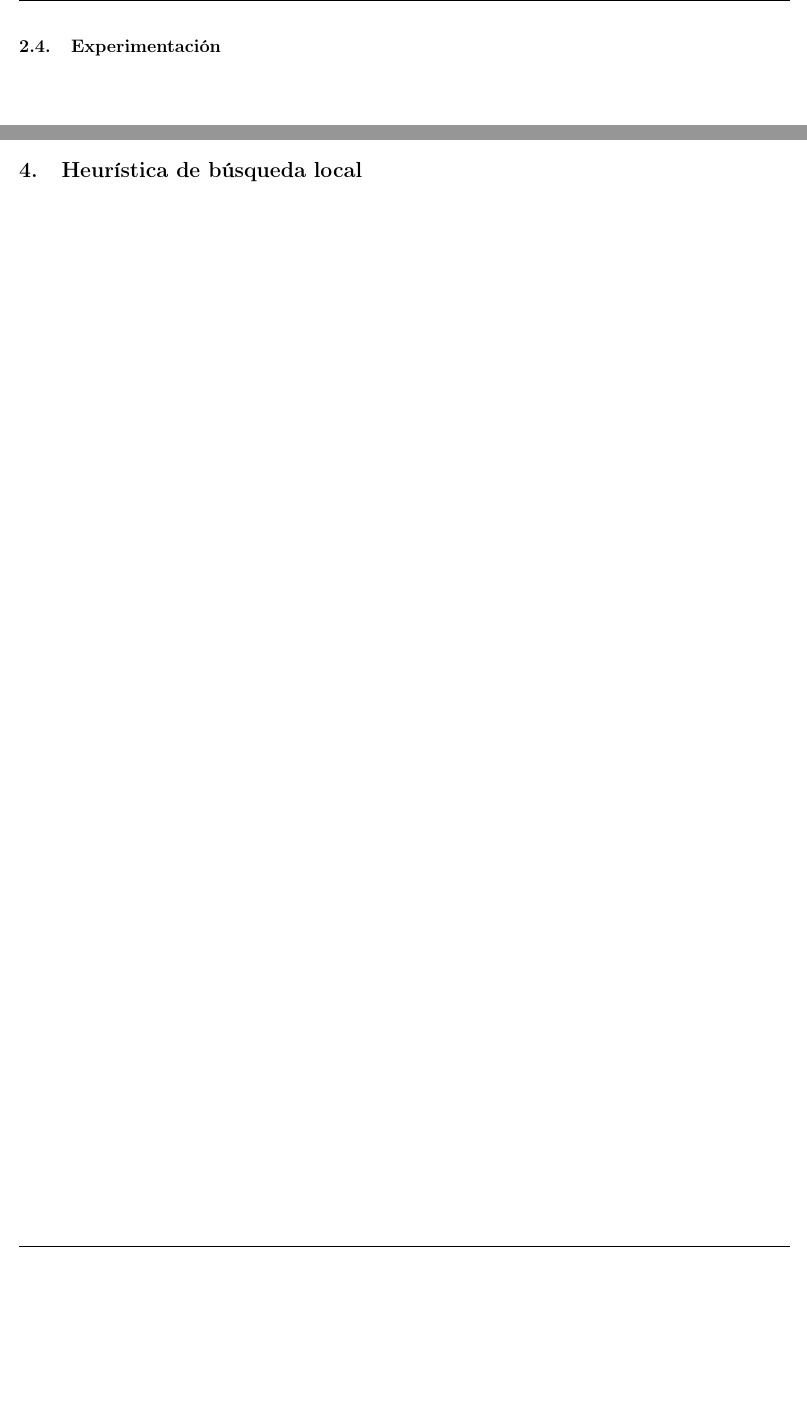
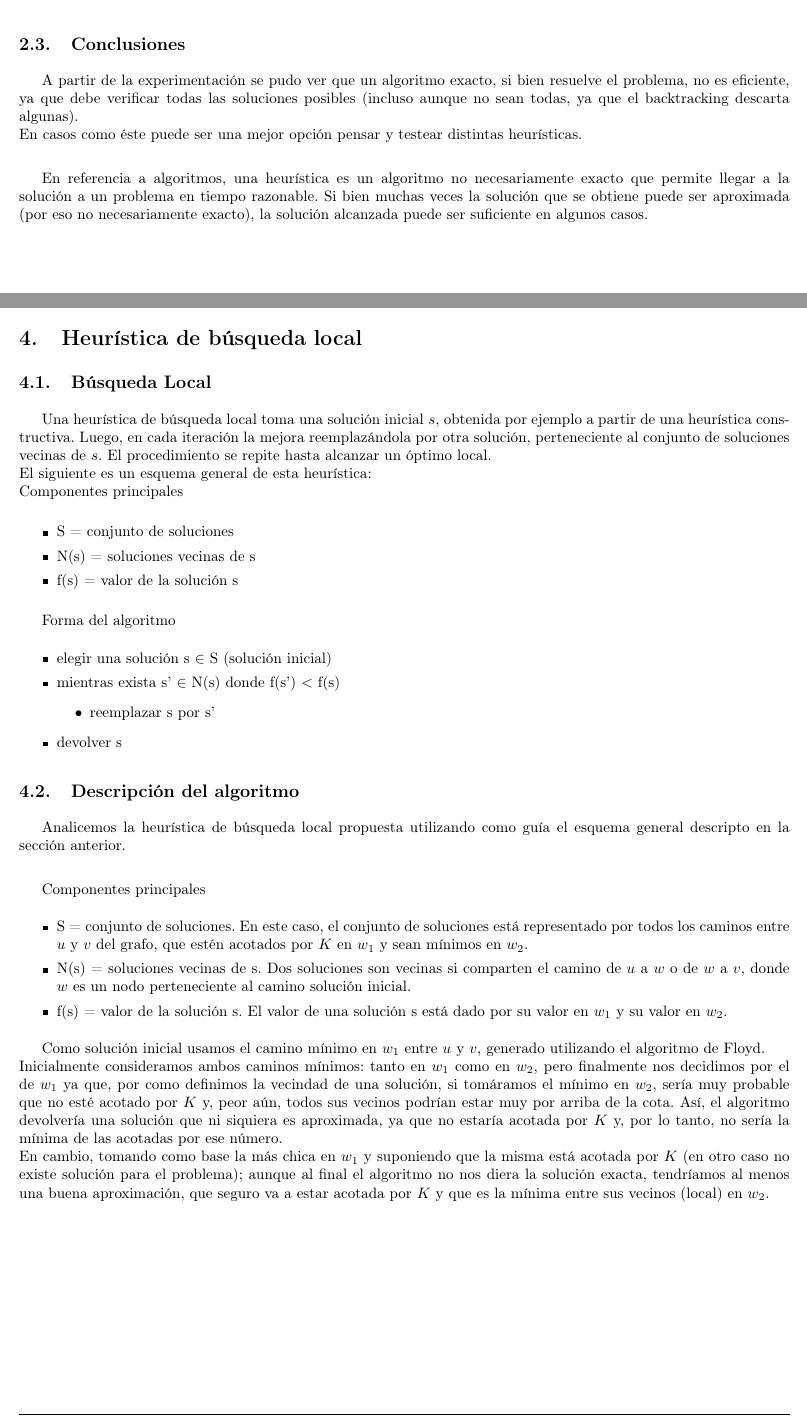
Before and after one commit to matguer/algoritmos3, a LaTeX document (tp3/informe/informe.tex, which reads tp3/informe/ej2.tex, tp3/informe/ej4.tex): two parts of pages 7 and 9 of 12, joined at a grey line, cut at the place of the change, the shorter picture padded with empty space. Compiled offline with pdfLaTeX.

Commit message:
*Informe busqueda local - no terminado

```diff
--- a/tp3/informe/ej2.tex
+++ b/tp3/informe/ej2.tex
@@ -92,6 +85,10 @@ void backtrack(graph * grafo, int nodo_objetivo, double k, vector<bool> * nodos_
 	}
 }
 \end{lstlisting}
-\newpage
 
-\subsection{Experimentaci\'on}
+\subsection{Conclusiones}
+
+A partir de la experimentaci\'on se pudo ver que un algoritmo exacto, si bien resuelve el problema, no es eficiente, ya que debe verificar todas las soluciones posibles (incluso aunque no sean todas, ya que el backtracking descarta algunas).\\
+En casos como \'este puede ser una mejor opci\'on pensar y testear distintas heur\'isticas.\\
+
+En referencia a algoritmos, una heur\'istica es un algoritmo no necesariamente exacto que permite llegar a la soluci\'on a un problema en tiempo razonable. Si bien muchas veces la soluci\'on que se obtiene puede ser aproximada (por eso no necesariamente exacto), la soluci\'on alcanzada puede ser suficiente en algunos casos.\\
--- a/tp3/informe/ej4.tex
+++ b/tp3/informe/ej4.tex
@@ -0,0 +1,36 @@
+\subsection{B\'usqueda Local}
+
+Una heur\'istica de b\'usqueda local toma una soluci\'on inicial $s$, obtenida por ejemplo a partir de una heur\'istica constructiva. Luego, en cada iteraci\'on la mejora reemplaz\'andola por otra soluci\'on, perteneciente al conjunto de soluciones vecinas de $s$. El procedimiento se repite hasta alcanzar un \'optimo local.\\
+El siguiente es un esquema general de esta heur\'istica:\\
+Componentes principales
+
+\begin{itemize}
+\item S = conjunto de soluciones
+\item N(s) = soluciones vecinas de s
+\item f(s) = valor de la soluci\'on s
+\end{itemize}
+
+Forma del algoritmo
+\begin{itemize}
+\item elegir una soluci\'on s $\in$ S (soluci\'on inicial)
+\item mientras exista s' $\in$ N(s) donde f(s') $<$ f(s)
+\begin{itemize}
+	\item reemplazar s por s'
+\end{itemize}
+\item devolver s
+\end{itemize}
+
+\subsection{Descripci\'on del algoritmo}
+
+Analicemos la heur\'istica de b\'usqueda local propuesta utilizando como gu\'ia el esquema general descripto en la secci\'on anterior.\\
+
+Componentes principales
+\begin{itemize}
+\item S = conjunto de soluciones. En este caso, el conjunto de soluciones est\'a representado por todos los caminos entre $u$ y $v$ del grafo, que est\'en acotados por $K$ en $w_1$ y sean m\'inimos en $w_2$.
+\item N(s) = soluciones vecinas de s. Dos soluciones son vecinas si comparten el camino de $u$ a $w$ o de $w$ a $v$, donde $w$ es un nodo perteneciente al camino soluci\'on inicial.
+\item f(s) = valor de la soluci\'on s. El valor de una soluci\'on s est\'a dado por su valor en $w_1$ y su valor en $w_2$.
+\end{itemize}
+
+Como soluci\'on inicial usamos el camino m\'inimo en $w_1$ entre $u$ y $v$, generado utilizando el algoritmo de Floyd.\\
+Inicialmente consideramos ambos caminos m\'inimos: tanto en $w_1$ como en $w_2$, pero finalmente nos decidimos por el de $w_1$ ya que, por como definimos la vecindad de una soluci\'on, si tom\'aramos el m\'inimo en $w_2$, ser\'ia muy probable que no est\'e acotado por $K$ y, peor a\'un, todos sus vecinos podr\'ian estar muy por arriba de la cota. As\'i, el algoritmo devolver\'ia una soluci\'on que ni siquiera es aproximada, ya que no estar\'ia acotada por $K$ y, por lo tanto, no ser\'ia la m\'inima de las acotadas por ese n\'umero.\\
+En cambio, tomando como base la m\'as chica en $w_1$ y suponiendo que la misma est\'a acotada por $K$ (en otro caso no existe soluci\'on para el problema); aunque al final el algoritmo no nos diera la soluci\'on exacta, tendr\'iamos al menos una buena aproximaci\'on, que seguro va a estar acotada por $K$ y que es la m\'inima entre sus vecinos (local) en $w_2$.
```
Also changed, not shown: tp3/informe/ej2.tex (9 more changed lines).
